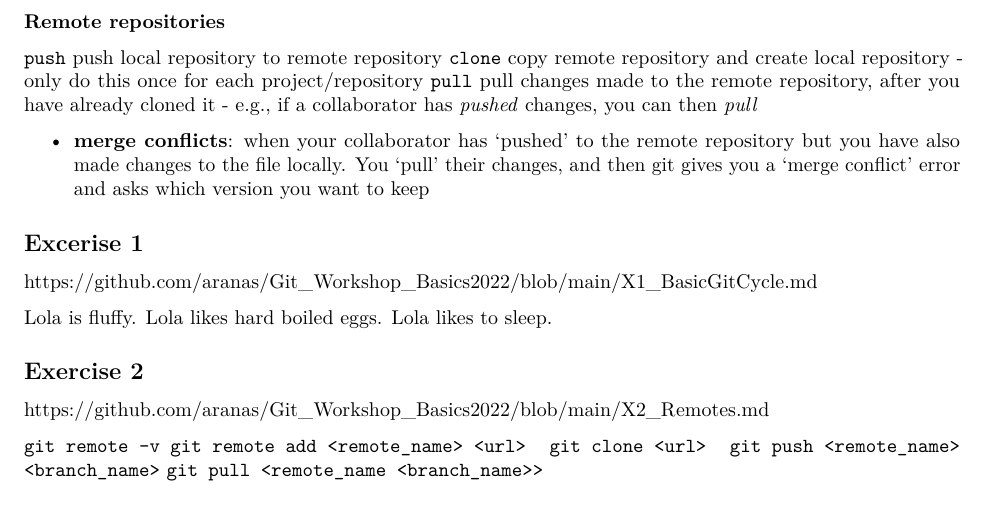
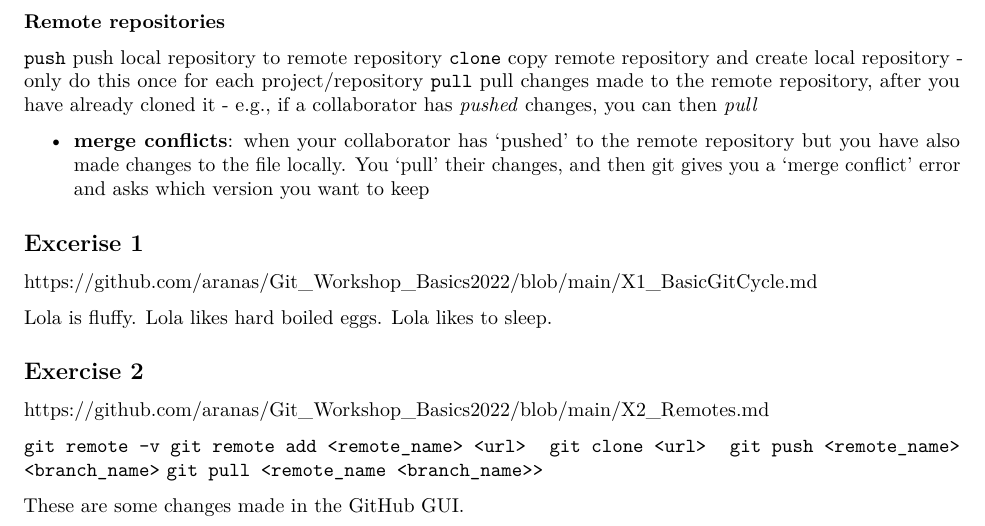
Before and after one commit to daniela-palleschi/my_first_remote, an R Markdown document (Lola.Rmd): part of the page, cut so that both start at the same text. Rendered offline with R 4.5, knitr and Pandoc, then LaTeX, with nearby package versions.

Commit message:
Update Lola.Rmd
edited in GitHub

```diff
--- a/Lola.Rmd
+++ b/Lola.Rmd
@@ -45,3 +45,5 @@ https://github.com/aranas/Git_Workshop_Basics2022/blob/main/X2_Remotes.md
 `git clone <url>`
 `git push <remote_name> <branch_name>`
 `git pull <remote_name <branch_name>>`
+
+These are some changes made in the GitHub GUI.
```
